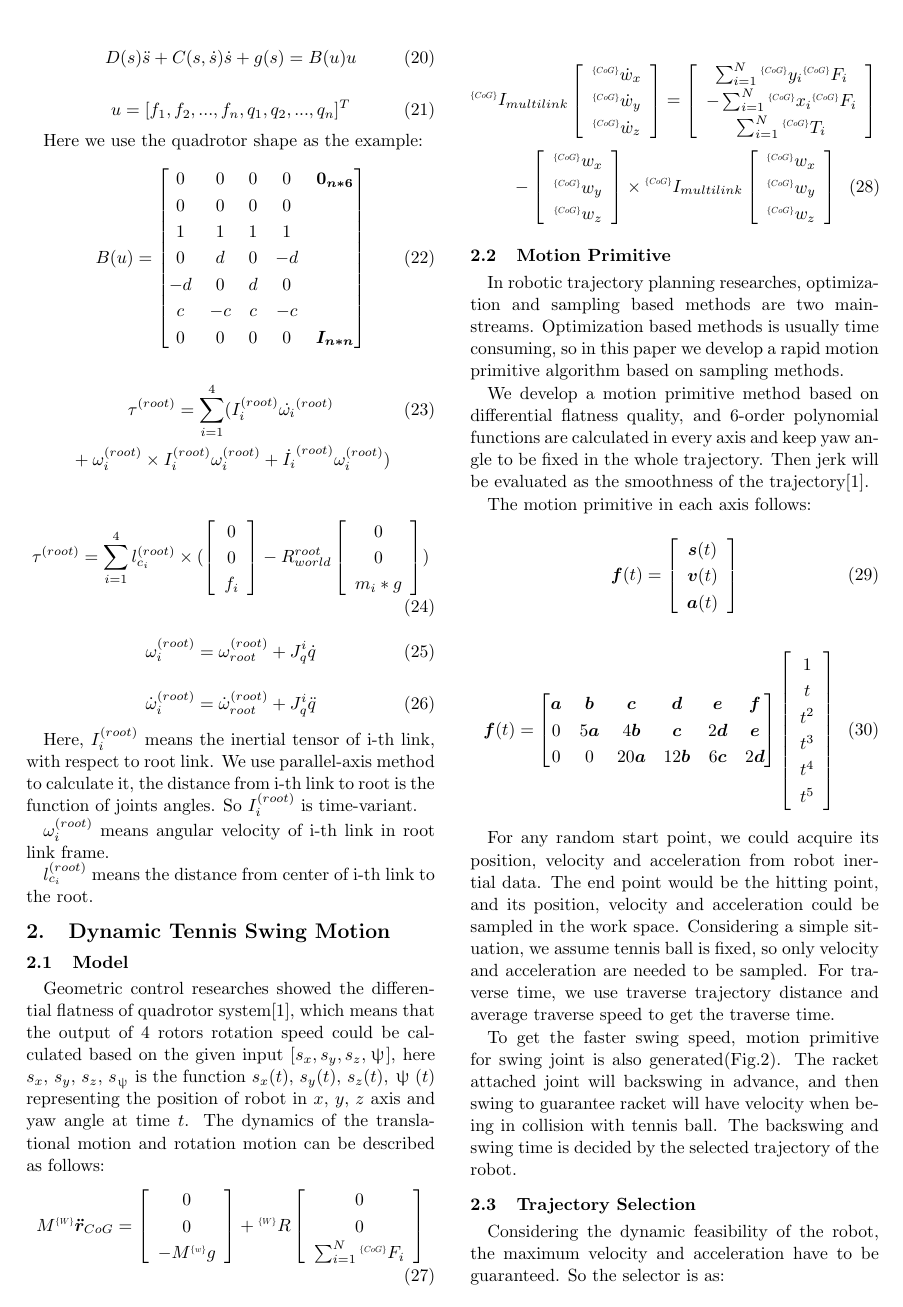
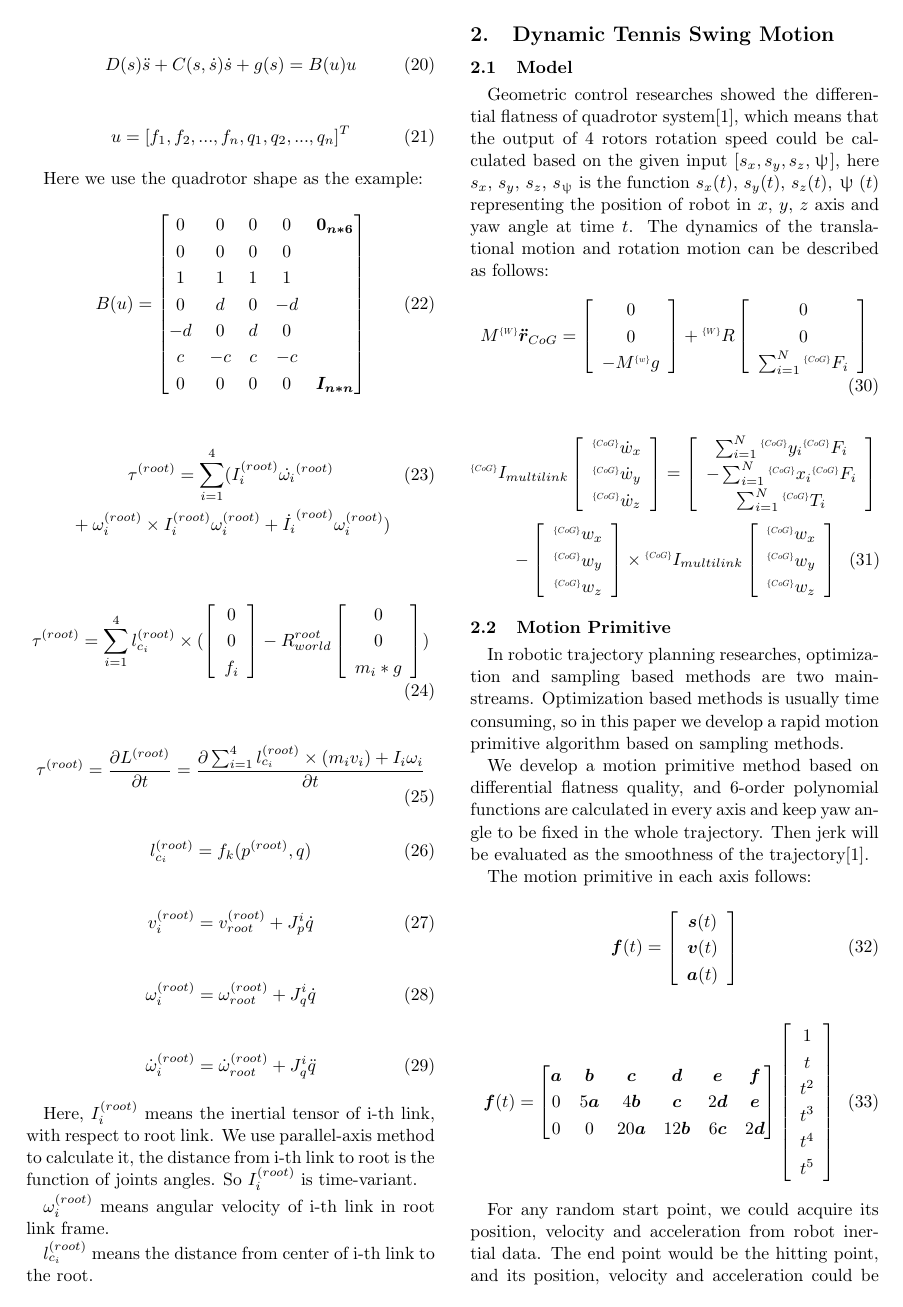
Before and after one commit to KahnShi/latex-template, a LaTeX document (main.tex): page 2 of 3. Compiled offline with pLaTeX and dvipdfmx.

Commit message:
Add dL / dt formula.

```diff
--- a/main.tex
+++ b/main.tex
@@ -157,12 +157,31 @@ Here we use the quadrotor shape as the example:
 \end{equation}
 
 \begin{equation}
+  \tau^{(root)} =
+  \frac{\partial L^{(root)}}{\partial t} =
+  \frac{\partial \sum_{i=1}^{4}
+  {l_{c_i}^{(root)}
+    \times  (m_i v_i)
+    + I_i \omega_i}}
+  {\partial t}
+\end{equation}
+
+\begin{equation}
+  l_{c_i}^{(root)} = f_k (p^{(root)}, {q})
+\end{equation}
+
+\begin{equation}
+  v_i^{(root)} = v_{root}^{(root)} + J_p^i \dot{q}
+\end{equation}
+
+\begin{equation}
   \omega_i^{(root)} = \omega_{root}^{(root)} + J_q^i \dot{q}
 \end{equation}
 
 \begin{equation}
   \dot{\omega}_i^{(root)} = \dot{\omega}_{root}^{(root)} + J_q^i \ddot{q}
 \end{equation}
+
 
 Here, $I_i^{(root)}$ means the inertial tensor of i-th link, with respect to root link. We use parallel-axis method to calculate it, the distance from i-th link to root is the function of joints angles. So $I_i^{(root)}$ is time-variant.
 
```
Also changed, not shown: main.pdf.
